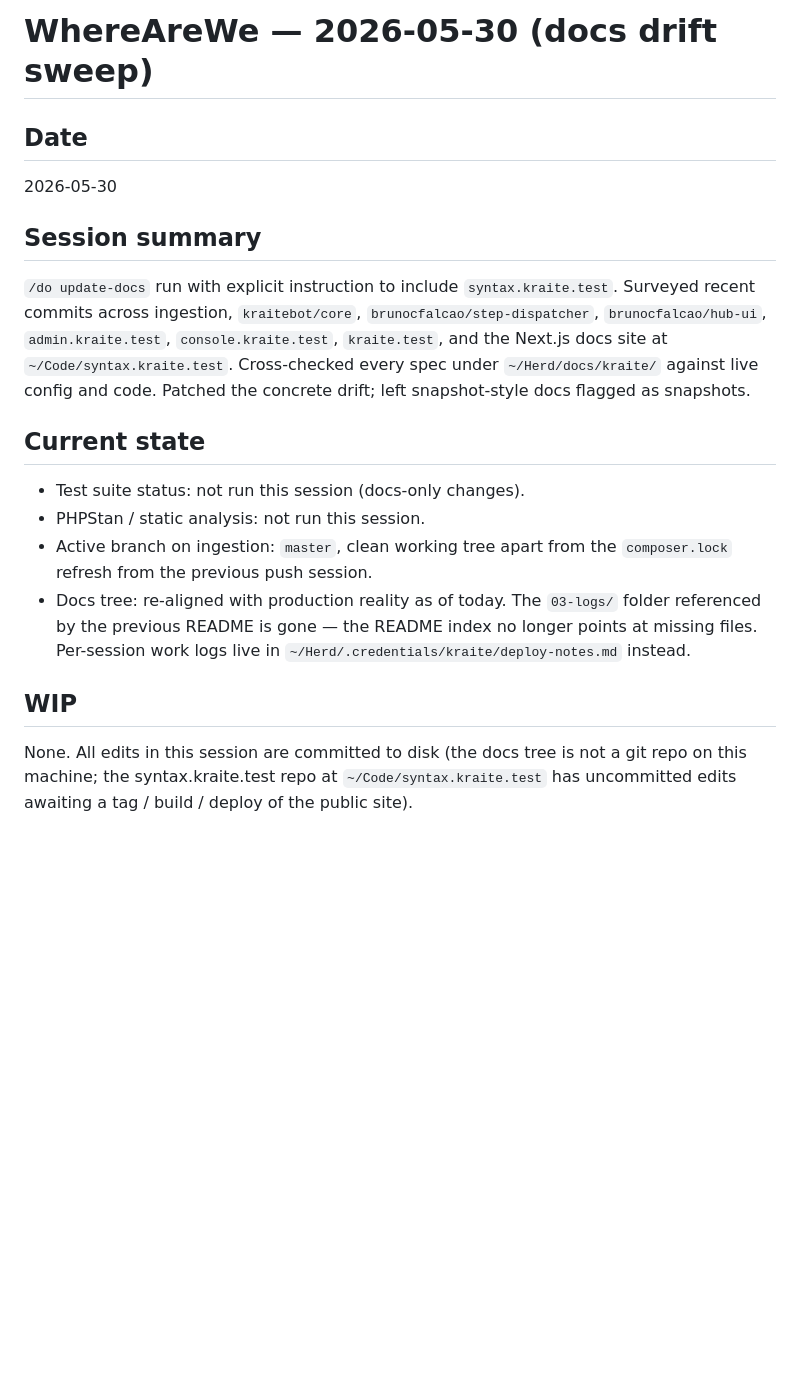
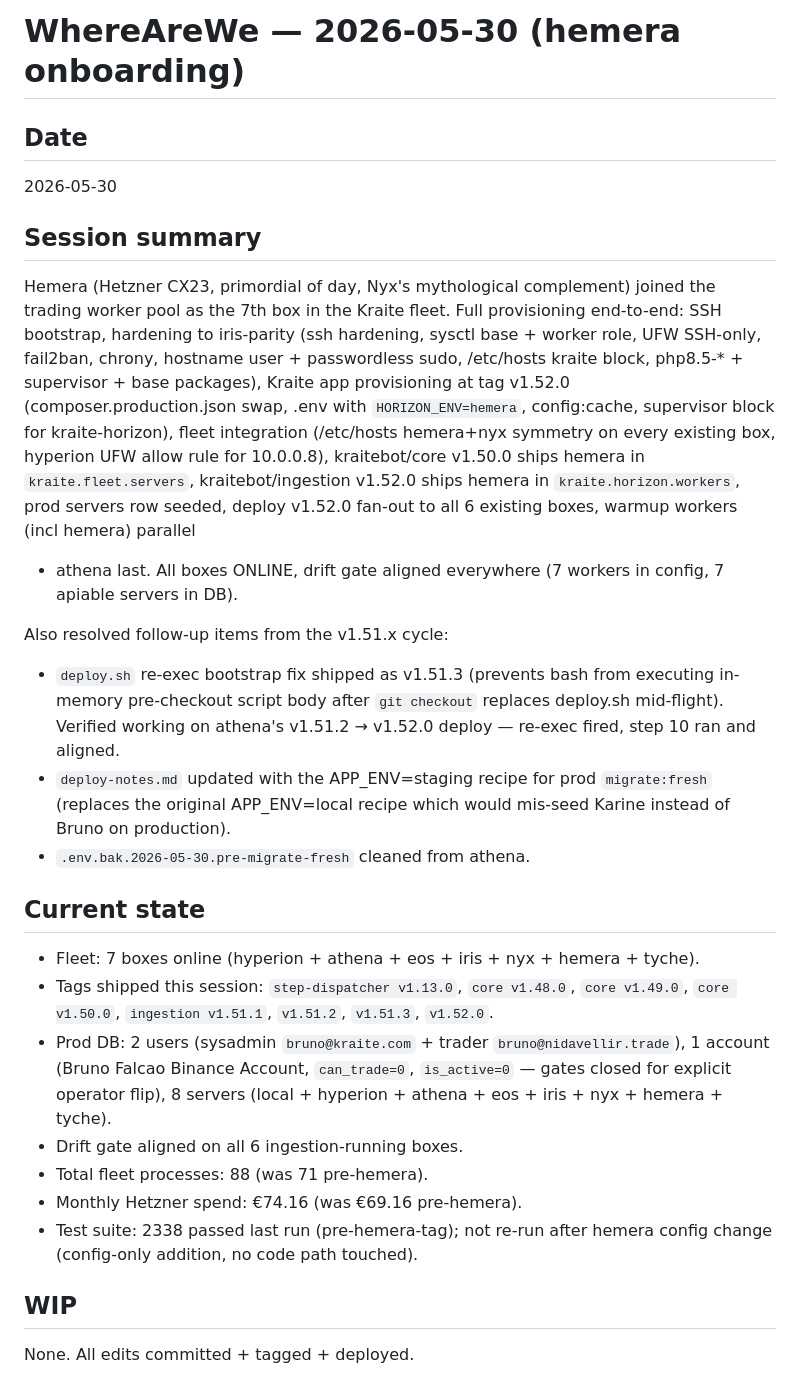
Before and after one commit to kraitebot/ingestion, a Markdown page: WhereAreWe.md, the part around one of its changes. Drawn GitHub-style; blank space fills up the shorter version.

Commit message:
docs(whereAreWe): hemera onboarding session snapshot

```diff
--- a/WhereAreWe.md
+++ b/WhereAreWe.md
@@ -1,4 +1,4 @@
-# WhereAreWe — 2026-05-30 (docs drift sweep)
+# WhereAreWe — 2026-05-30 (hemera onboarding)
 
 ## Date
 
@@ -6,29 +6,50 @@
 
 ## Session summary
 
-`/do update-docs` run with explicit instruction to include
-`syntax.kraite.test`. Surveyed recent commits across ingestion,
-`kraitebot/core`, `brunocfalcao/step-dispatcher`, `brunocfalcao/hub-ui`,
-`admin.kraite.test`, `console.kraite.test`, `kraite.test`, and the
-Next.js docs site at `~/Code/syntax.kraite.test`. Cross-checked every
-spec under `~/Herd/docs/kraite/` against live config and code. Patched
-the concrete drift; left snapshot-style docs flagged as snapshots.
+Hemera (Hetzner CX23, primordial of day, Nyx's mythological complement)
+joined the trading worker pool as the 7th box in the Kraite fleet.
+Full provisioning end-to-end: SSH bootstrap, hardening to iris-parity
+(ssh hardening, sysctl base + worker role, UFW SSH-only, fail2ban,
+chrony, hostname user + passwordless sudo, /etc/hosts kraite block,
+php8.5-* + supervisor + base packages), Kraite app provisioning at
+tag v1.52.0 (composer.production.json swap, .env with `HORIZON_ENV=hemera`,
+config:cache, supervisor block for kraite-horizon), fleet integration
+(/etc/hosts hemera+nyx symmetry on every existing box, hyperion UFW
+allow rule for 10.0.0.8), kraitebot/core v1.50.0 ships hemera in
+`kraite.fleet.servers`, kraitebot/ingestion v1.52.0 ships hemera in
+`kraite.horizon.workers`, prod servers row seeded, deploy v1.52.0
+fan-out to all 6 existing boxes, warmup workers (incl hemera) parallel
++ athena last. All boxes ONLINE, drift gate aligned everywhere
+(7 workers in config, 7 apiable servers in DB).
+
+Also resolved follow-up items from the v1.51.x cycle:
+- `deploy.sh` re-exec bootstrap fix shipped as v1.51.3 (prevents bash
+  from executing in-memory pre-checkout script body after `git checkout`
+  replaces deploy.sh mid-flight). Verified working on athena's v1.51.2 →
+  v1.52.0 deploy — re-exec fired, step 10 ran and aligned.
+- `deploy-notes.md` updated with the APP_ENV=staging recipe for prod
+  `migrate:fresh` (replaces the original APP_ENV=local recipe which
+  would mis-seed Karine instead of Bruno on production).
+- `.env.bak.2026-05-30.pre-migrate-fresh` cleaned from athena.
 
 ## Current state
 
-- Test suite status: not run this session (docs-only changes).
-- PHPStan / static analysis: not run this session.
-- Active branch on ingestion: `master`, clean working tree apart from
-  the `composer.lock` refresh from the previous push session.
-- Docs tree: re-aligned with production reality as of today. The
-  `03-logs/` folder referenced by the previous README is gone — the
-  README index no longer points at missing files. Per-session work
-  logs live in `~/Herd/.credentials/kraite/deploy-notes.md` instead.
+- Fleet: 7 boxes online (hyperion + athena + eos + iris + nyx + hemera + tyche).
+- Tags shipped this session: `step-dispatcher v1.13.0`, `core v1.48.0`,
+  `core v1.49.0`, `core v1.50.0`, `ingestion v1.51.1`, `v1.51.2`,
+  `v1.51.3`, `v1.52.0`.
+- Prod DB: 2 users (sysadmin `bruno@kraite.com` + trader
+  `bruno@nidavellir.trade`), 1 account (Bruno Falcao Binance Account,
+  `can_trade=0`, `is_active=0` — gates closed for explicit operator
+  flip), 8 servers (local + hyperion + athena + eos + iris + nyx +
+  hemera + tyche).
+- Drift gate aligned on all 6 ingestion-running boxes.
+- Total fleet processes: 88 (was 71 pre-hemera).
+- Monthly Hetzner spend: €74.16 (was €69.16 pre-hemera).
+- Test suite: 2338 passed last run (pre-hemera-tag); not re-run after
+  hemera config change (config-only addition, no code path touched).
 
 ## WIP
 
-None. All edits in this session are committed to disk (the docs tree
-is not a git repo on this machine; the syntax.kraite.test repo at
-`~/Code/syntax.kraite.test` has uncommitted edits awaiting a tag /
-build / deploy of the public site).
+None. All edits committed + tagged + deployed.
 
```
Also changed, not shown: other parts of WhereAreWe.md (+60 -66 lines).
